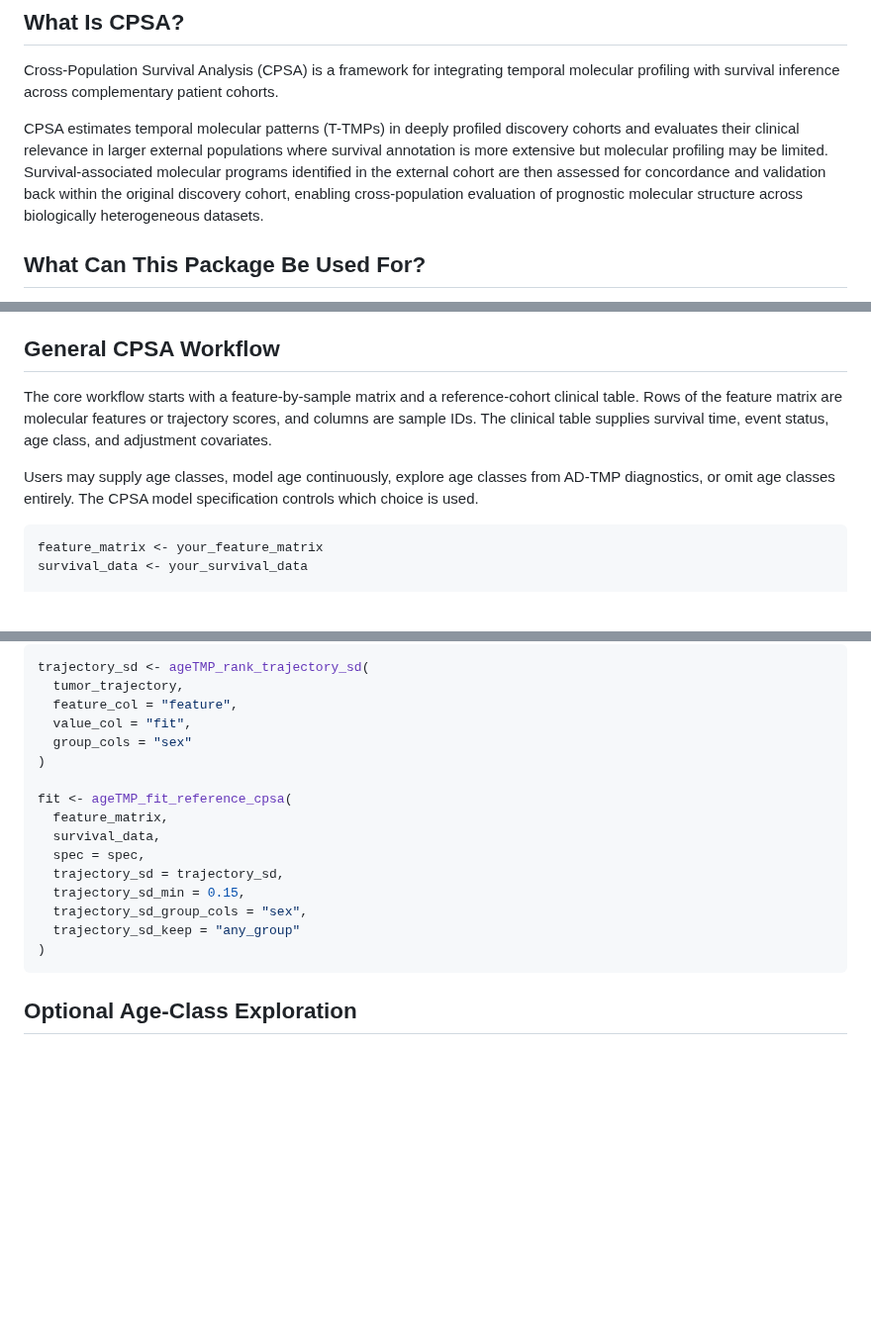
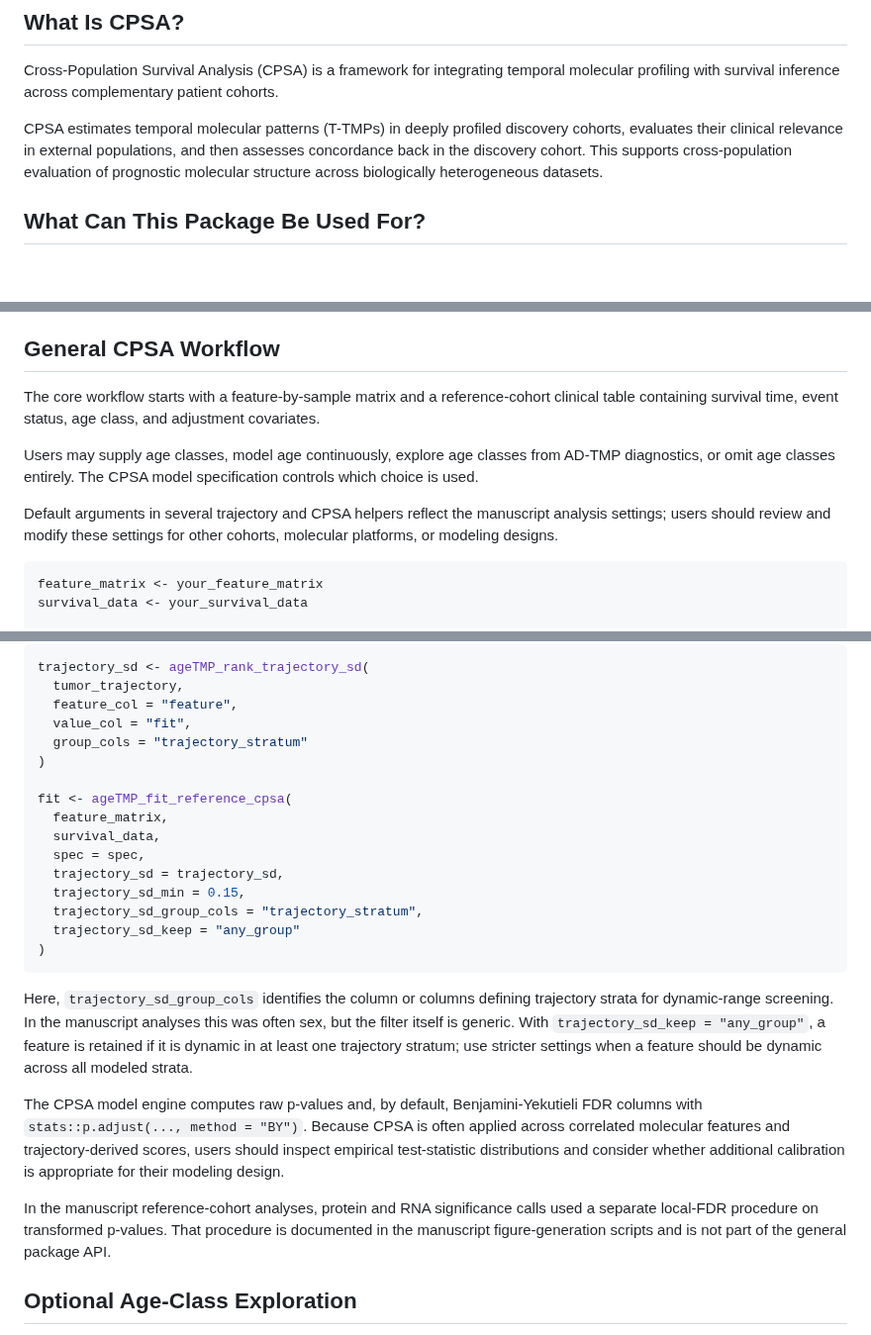
Before and after one commit to lashbroz/temporalCPSA, a Markdown page: README.md, 3 parts joined by grey strips. Shown at 99% size. Rendered like a GitHub page; blank space fills up the shorter version.

Commit message:
Refine temporalCPSA README

````diff
--- a/README.md
+++ b/README.md
@@ -18,12 +18,10 @@ temporal molecular profiling with survival inference across complementary
 patient cohorts.
 
 CPSA estimates temporal molecular patterns (T-TMPs) in deeply profiled
-discovery cohorts and evaluates their clinical relevance in larger external
-populations where survival annotation is more extensive but molecular profiling
-may be limited. Survival-associated molecular programs identified in the
-external cohort are then assessed for concordance and validation back within the
-original discovery cohort, enabling cross-population evaluation of prognostic
-molecular structure across biologically heterogeneous datasets.
+discovery cohorts, evaluates their clinical relevance in external populations,
+and then assesses concordance back in the discovery cohort. This supports
+cross-population evaluation of prognostic molecular structure across
+biologically heterogeneous datasets.
 
 ## What Can This Package Be Used For?
 
@@ -42,13 +40,16 @@ molecular structure across biologically heterogeneous datasets.
 ## General CPSA Workflow
 
 The core workflow starts with a feature-by-sample matrix and a reference-cohort
-clinical table. Rows of the feature matrix are molecular features or trajectory
-scores, and columns are sample IDs. The clinical table supplies survival time,
-event status, age class, and adjustment covariates.
+clinical table containing survival time, event status, age class, and
+adjustment covariates.
 
 Users may supply age classes, model age continuously, explore age classes from
 AD-TMP diagnostics, or omit age classes entirely. The CPSA model specification
 controls which choice is used.
+
+Default arguments in several trajectory and CPSA helpers reflect the manuscript
+analysis settings; users should review and modify these settings for other
+cohorts, molecular platforms, or modeling designs.
 
 ```r
 feature_matrix <- your_feature_matrix
@@ -102,7 +103,7 @@ trajectory_sd <- ageTMP_rank_trajectory_sd(
   tumor_trajectory,
   feature_col = "feature",
   value_col = "fit",
-  group_cols = "sex"
+  group_cols = "trajectory_stratum"
 )
 
 fit <- ageTMP_fit_reference_cpsa(
@@ -111,10 +112,28 @@ fit <- ageTMP_fit_reference_cpsa(
   spec = spec,
   trajectory_sd = trajectory_sd,
   trajectory_sd_min = 0.15,
-  trajectory_sd_group_cols = "sex",
+  trajectory_sd_group_cols = "trajectory_stratum",
   trajectory_sd_keep = "any_group"
 )
 ```
+
+Here, `trajectory_sd_group_cols` identifies the column or columns defining
+trajectory strata for dynamic-range screening. In the manuscript analyses this
+was often sex, but the filter itself is generic. With
+`trajectory_sd_keep = "any_group"`, a feature is retained if it is dynamic in at
+least one trajectory stratum; use stricter settings when a feature should be
+dynamic across all modeled strata.
+
+The CPSA model engine computes raw p-values and, by default, Benjamini-Yekutieli
+FDR columns with `stats::p.adjust(..., method = "BY")`. Because CPSA is often
+applied across correlated molecular features and trajectory-derived scores,
+users should inspect empirical test-statistic distributions and consider
+whether additional calibration is appropriate for their modeling design.
+
+In the manuscript reference-cohort analyses, protein and RNA significance calls
+used a separate local-FDR procedure on transformed p-values. That procedure is
+documented in the manuscript figure-generation scripts and is not part of the
+general package API.
 
 ## Optional Age-Class Exploration
 
````
Also changed, not shown: other parts of README.md (+0 -10 lines).
